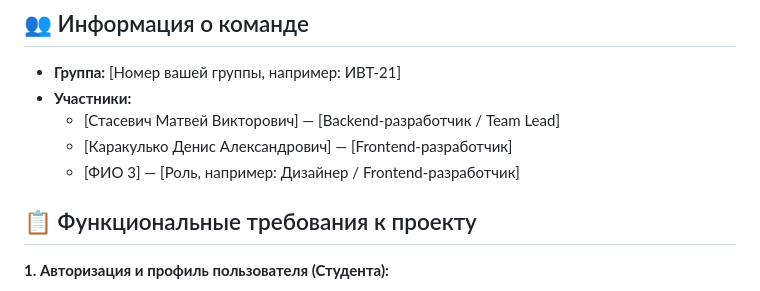
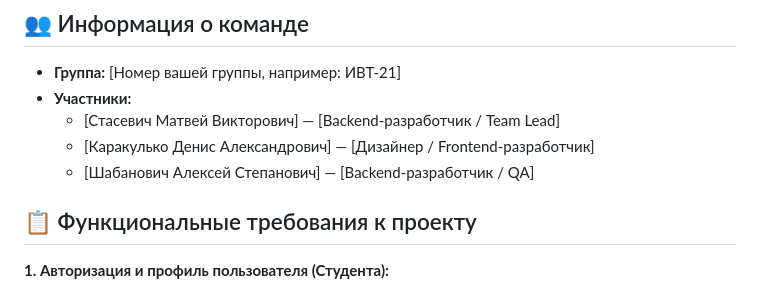
Before and after one commit to i10123/unimarket, a Markdown page: README.md, the part around the change. Drawn GitHub-style.

Commit message:
Update team member roles in README.md

```diff
--- a/README.md
+++ b/README.md
@@ -6,8 +6,8 @@
 *   **Группа:** [Номер вашей группы, например: ИВТ-21]
 *   **Участники:**
     *   [Стасевич Матвей Викторович] — [Backend-разработчик / Team Lead]
-    *   [Каракулько Денис Александрович] — [Frontend-разработчик]
-    *   [ФИО 3] — [Роль, например: Дизайнер / Frontend-разработчик]
+    *   [Каракулько Денис Александрович] — [Дизайнер / Frontend-разработчик]
+    *   [Шабанович Алексей Степанович] — [Backend-разработчик / QA]
 
 ## 📋 Функциональные требования к проекту
 
```
